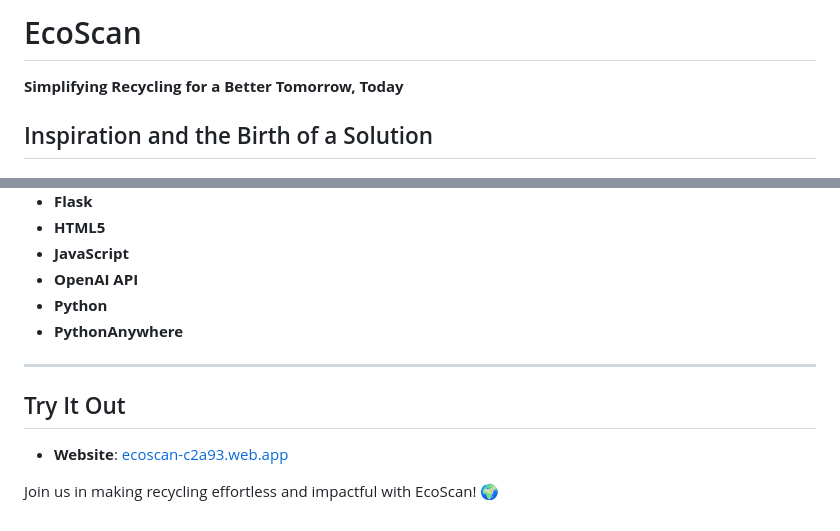
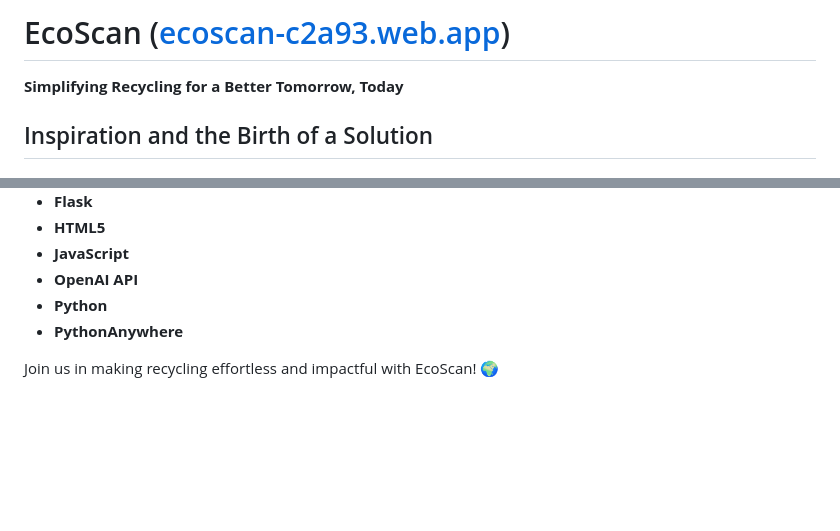
Before and after one commit to youjaepark/EcoScan, a Markdown page: README.md, 2 parts joined by grey strips. Rendered like a GitHub page; blank space fills up the shorter version.

```diff
--- a/README.md
+++ b/README.md
@@ -1,4 +1,4 @@
-# EcoScan
+# EcoScan ([ecoscan-c2a93.web.app](https://ecoscan-c2a93.web.app))
 
 **Simplifying Recycling for a Better Tomorrow, Today**
 
@@ -73,9 +73,4 @@ Future developments for EcoScan include:
 - **Python**
 - **PythonAnywhere**
 
----
-
-## Try It Out
-- **Website**: [ecoscan-c2a93.web.app](https://ecoscan-c2a93.web.app)
-
 Join us in making recycling effortless and impactful with EcoScan! 🌍
```
